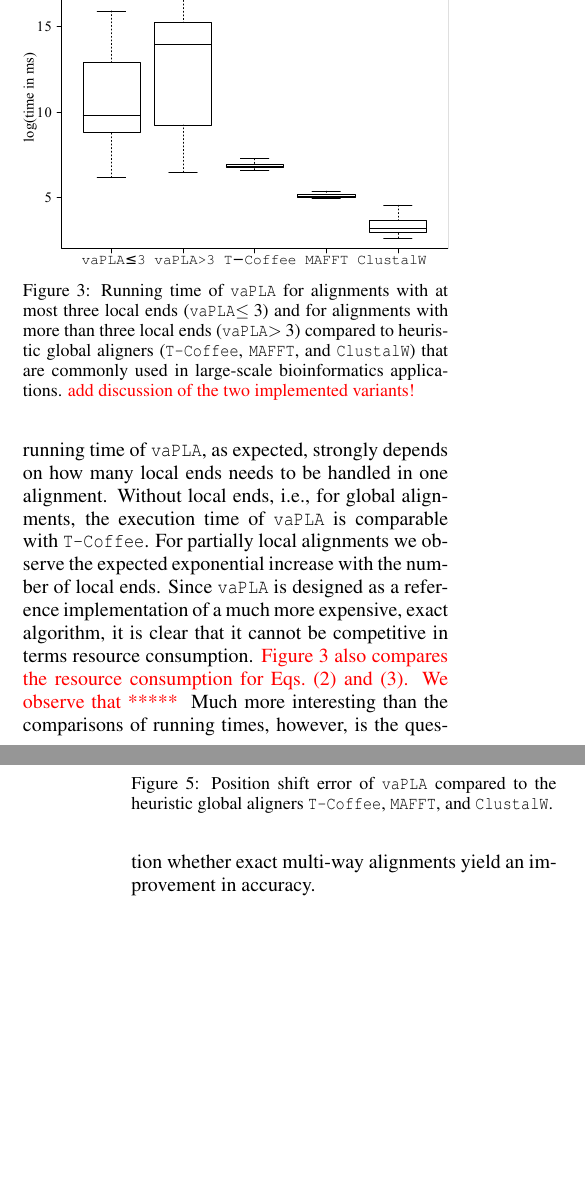
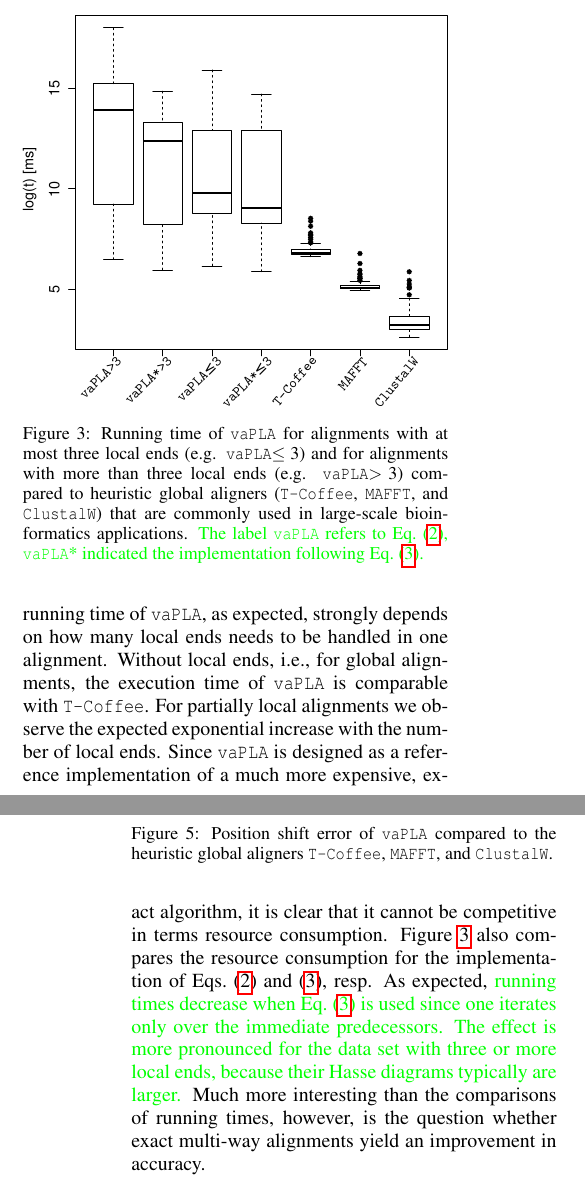
Before and after one commit to Nunca131/implementationGLOCAL, a LaTeX document (implementGLOCAL.tex): two parts of the columns of pages 5 and 6 of 8 before the commit and two parts of the columns of pages 4 and 5 of 7 after it, joined at a grey line, cut so that both start at the same text, the shorter picture padded with empty space. Compiled offline with pdfLaTeX.

Commit message:
almost final

```diff
--- a/implementGLOCAL.tex
+++ b/implementGLOCAL.tex
@@ -10,6 +10,7 @@
 \usepackage{multicol}
 \usepackage{pslatex}
 \usepackage{natbib}
+\usepackage{hyperref}
 \let\cite\citep
 %%%% nasty hack to get rid of conflict of an annoying conflict
 \makeatletter
@@ -369,14 +365,15 @@ schemes, hence presenting efficient heuristics rather than exact solutions.
 
 \begin{figure}
   \begin{center}
-    \includegraphics[width=1\columnwidth]{times_combined.eps}
+    \includegraphics[width=1\columnwidth]{times_Var_endSep.eps}
   \end{center}
   \caption{Running time of \SAFTWARE{} for alignments with at most three
-    local ends (\SAFTWARE$\le3$) and for alignments with more than three
-    local ends (\SAFTWARE$>3$) compared to heuristic global aligners
+    local ends (e.g. \SAFTWARE$\le3$) and for alignments with more than three
+    local ends (e.g. \SAFTWARE$>3$) compared to heuristic global aligners
     (\texttt{T-Coffee}, \texttt{MAFFT}, and \texttt{ClustalW}) that are
-    commonly used in large-scale bioinformatics applications. \TODO{add
-    discussion of the two implemented variants!}}
+    commonly used in large-scale bioinformatics applications. \PFS{The
+      label \SAFTWARE{} refers to Eq.~(\ref{eq:maxrec}),  \SAFTWARE{}*
+      indicated the implementation following Eq.~(\ref{eq:maxrec2}).}}
   \label{fig:manyLoc}
 \end{figure}
 
@@ -389,11 +386,14 @@ partially local alignments we observe the expected exponential increase
 with the number of local ends. Since \SAFTWARE{} is designed as a reference
 implementation of a much more expensive, exact algorithm, it is clear that
 it cannot be competitive in terms resource consumption.
-\TODO{Figure~\ref{fig:manyLoc} also compares the resource consumption for
-  Eqs.~(\ref{eq:maxrec}) and (\ref{eq:maxrec2}). We observe that ***** }
-Much more interesting than the comparisons of running times, however,
-  is the question whether exact multi-way alignments yield an improvement
-  in accuracy.
+Figure~\ref{fig:manyLoc} also compares the resource consumption for the
+implementation of Eqs.~(\ref{eq:maxrec}) and (\ref{eq:maxrec2}), resp.  As
+expected, \PFS{running times decrease when Eq.~(\ref{eq:maxrec2}) is used
+  since one iterates only over the immediate predecessors. The effect is
+  more pronounced for the data set with three or more local ends, because
+  their Hasse diagrams typically are larger.}  Much more interesting than
+the comparisons of running times, however, is the question whether exact
+multi-way alignments yield an improvement in accuracy.
 
 \begin{figure}
   \begin{center}
```
Also changed, not shown: times_Var_endSep.eps (added), implementGLOCAL.tex (11 more changed lines).
